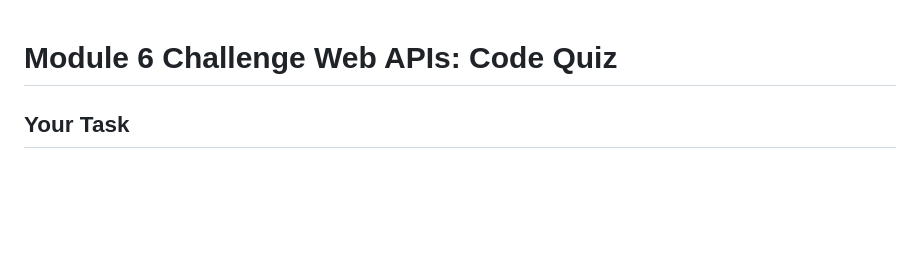
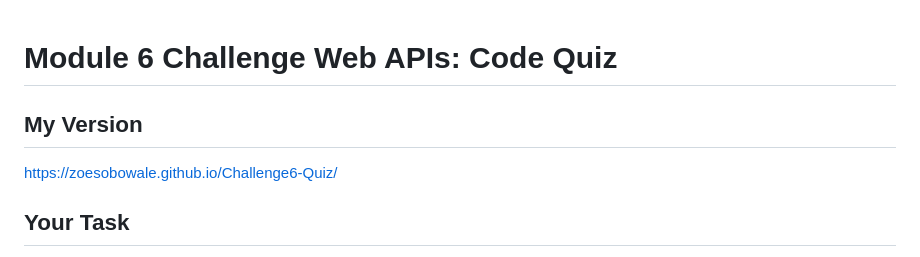
Before and after one commit to ZoeSobowale/Challenge6-Quiz, a Markdown page: README.md, the part around the change. Rendered like a GitHub page; blank space fills up the shorter version.

```diff
--- a/README.md
+++ b/README.md
@@ -1,4 +1,8 @@
 # Module 6 Challenge Web APIs: Code Quiz
+
+## My  Version
+
+https://zoesobowale.github.io/Challenge6-Quiz/
 
 ## Your Task
 
```
